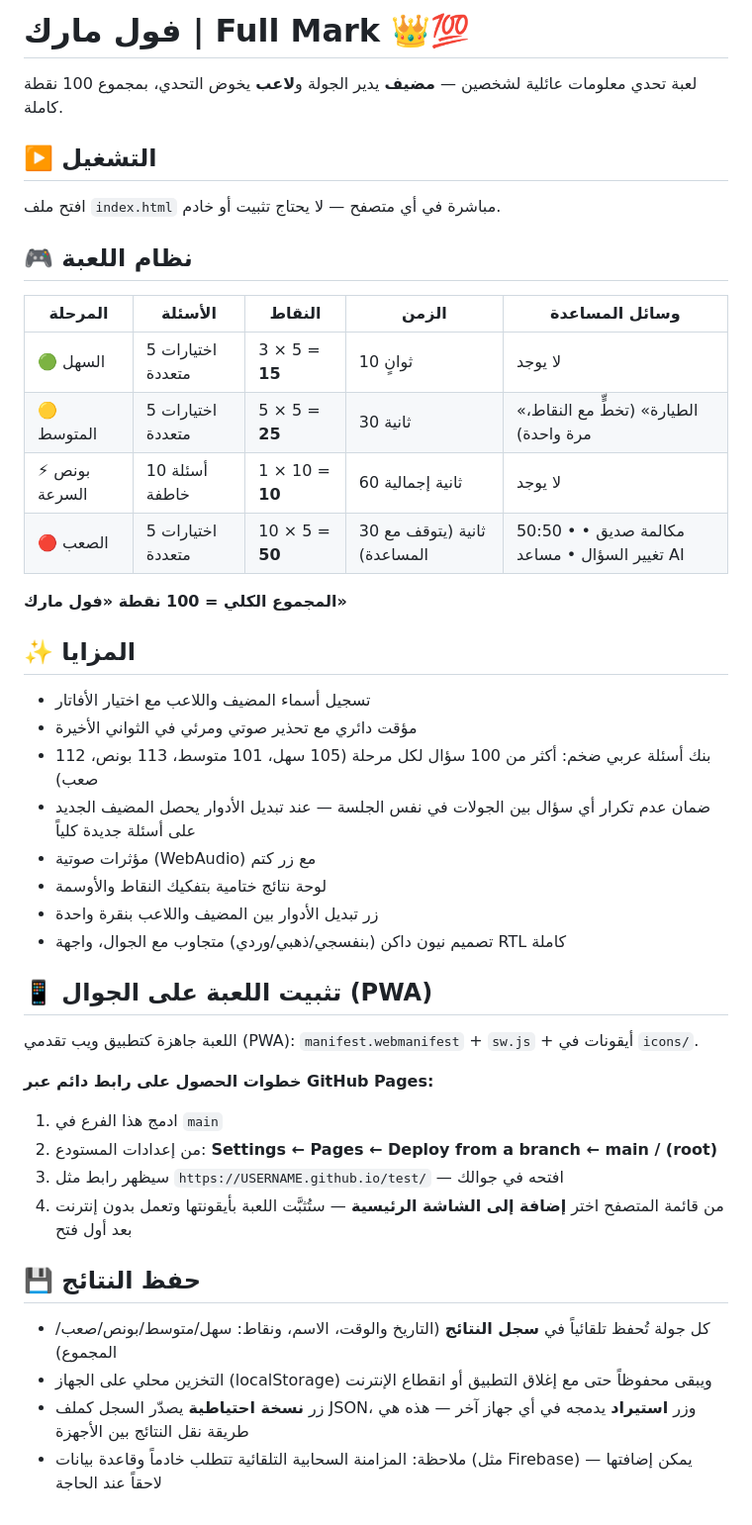
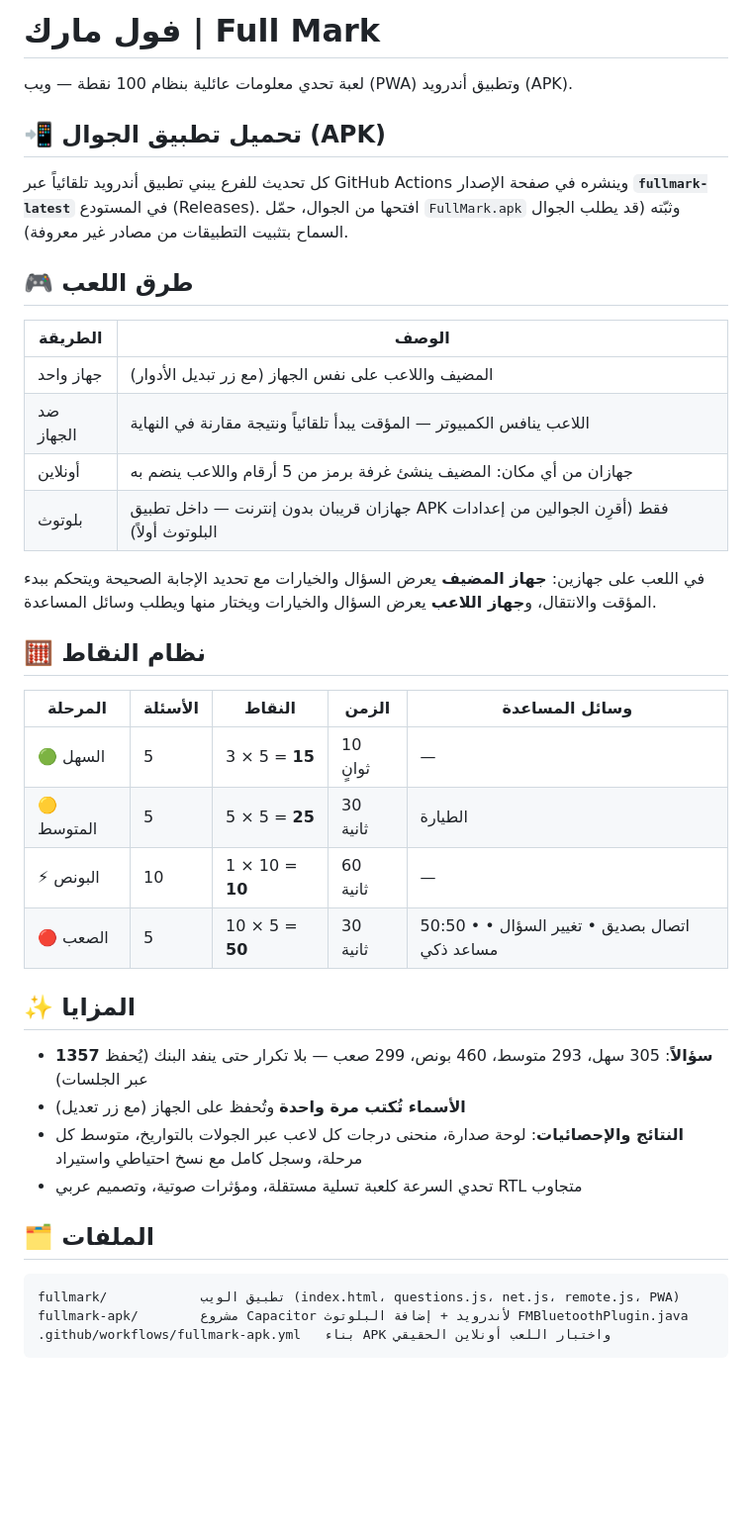
Before and after one commit to aladeen35/test, a Markdown page: fullmark/README.md, the part around the change. Shown at 99% size. Rendered like a GitHub page; blank space fills up the shorter version.

Commit message:
Full Mark README: modes, APK download, stats, bank size
Co-Authored-By: Claude Opus 5.5 <noreply@anthropic.com>
Claude-Session: https://claude.ai/code/session_01WYGkzUK4QE2j2iiNSrnpiM

````diff
--- a/fullmark/README.md
+++ b/fullmark/README.md
@@ -1,46 +1,45 @@
-# فول مارك | Full Mark 👑💯
+# فول مارك | Full Mark
 
-لعبة تحدي معلومات عائلية لشخصين — **مضيف** يدير الجولة و**لاعب** يخوض التحدي، بمجموع 100 نقطة كاملة.
+لعبة تحدي معلومات عائلية بنظام 100 نقطة — ويب (PWA) وتطبيق أندرويد (APK).
 
-## ▶️ التشغيل
+## 📲 تحميل تطبيق الجوال (APK)
 
-افتح ملف `index.html` مباشرة في أي متصفح — لا يحتاج تثبيت أو خادم.
+كل تحديث للفرع يبني تطبيق أندرويد تلقائياً عبر GitHub Actions وينشره في صفحة الإصدار
+**`fullmark-latest`** في المستودع (Releases). افتحها من الجوال، حمّل `FullMark.apk` وثبّته
+(قد يطلب الجوال السماح بتثبيت التطبيقات من مصادر غير معروفة).
 
-## 🎮 نظام اللعبة
+## 🎮 طرق اللعب
+
+| الطريقة | الوصف |
+|---|---|
+| جهاز واحد | المضيف واللاعب على نفس الجهاز (مع زر تبديل الأدوار) |
+| ضد الجهاز | اللاعب ينافس الكمبيوتر — المؤقت يبدأ تلقائياً ونتيجة مقارنة في النهاية |
+| أونلاين | جهازان من أي مكان: المضيف ينشئ غرفة برمز من 5 أرقام واللاعب ينضم به |
+| بلوتوث | جهازان قريبان بدون إنترنت — داخل تطبيق APK فقط (أقرِن الجوالين من إعدادات البلوتوث أولاً) |
+
+في اللعب على جهازين: **جهاز المضيف** يعرض السؤال والخيارات مع تحديد الإجابة الصحيحة ويتحكم
+ببدء المؤقت والانتقال، و**جهاز اللاعب** يعرض السؤال والخيارات ويختار منها ويطلب وسائل المساعدة.
+
+## 🧮 نظام النقاط
 
 | المرحلة | الأسئلة | النقاط | الزمن | وسائل المساعدة |
 |---|---|---|---|---|
-| 🟢 السهل | 5 اختيارات متعددة | 3 × 5 = **15** | 10 ثوانٍ | لا يوجد |
-| 🟡 المتوسط | 5 اختيارات متعددة | 5 × 5 = **25** | 30 ثانية | «الطيارة» (تخطٍّ مع النقاط، مرة واحدة) |
-| ⚡ بونص السرعة | 10 أسئلة خاطفة | 1 × 10 = **10** | 60 ثانية إجمالية | لا يوجد |
-| 🔴 الصعب | 5 اختيارات متعددة | 10 × 5 = **50** | 30 ثانية (يتوقف مع المساعدة) | 50:50 • مكالمة صديق • تغيير السؤال • مساعد AI |
-
-**المجموع الكلي = 100 نقطة «فول مارك»**
+| 🟢 السهل | 5 | 3 × 5 = **15** | 10 ثوانٍ | — |
+| 🟡 المتوسط | 5 | 5 × 5 = **25** | 30 ثانية | الطيارة |
+| ⚡ البونص | 10 | 1 × 10 = **10** | 60 ثانية | — |
+| 🔴 الصعب | 5 | 10 × 5 = **50** | 30 ثانية | 50:50 • اتصال بصديق • تغيير السؤال • مساعد ذكي |
 
 ## ✨ المزايا
 
-- تسجيل أسماء المضيف واللاعب مع اختيار الأفاتار
-- مؤقت دائري مع تحذير صوتي ومرئي في الثواني الأخيرة
-- بنك أسئلة عربي ضخم: أكثر من 100 سؤال لكل مرحلة (105 سهل، 101 متوسط، 113 بونص، 112 صعب)
-- ضمان عدم تكرار أي سؤال بين الجولات في نفس الجلسة — عند تبديل الأدوار يحصل المضيف الجديد على أسئلة جديدة كلياً
-- مؤثرات صوتية (WebAudio) مع زر كتم
-- لوحة نتائج ختامية بتفكيك النقاط والأوسمة
-- زر تبديل الأدوار بين المضيف واللاعب بنقرة واحدة
-- تصميم نيون داكن (بنفسجي/ذهبي/وردي) متجاوب مع الجوال، واجهة RTL كاملة
+- **1357 سؤالاً**: 305 سهل، 293 متوسط، 460 بونص، 299 صعب — بلا تكرار حتى ينفد البنك (يُحفظ عبر الجلسات)
+- **الأسماء تُكتب مرة واحدة** وتُحفظ على الجهاز (مع زر تعديل)
+- **النتائج والإحصائيات**: لوحة صدارة، منحنى درجات كل لاعب عبر الجولات بالتواريخ، متوسط كل مرحلة، وسجل كامل مع نسخ احتياطي واستيراد
+- تحدي السرعة كلعبة تسلية مستقلة، ومؤثرات صوتية، وتصميم عربي RTL متجاوب
 
-## 📱 تثبيت اللعبة على الجوال (PWA)
+## 🗂️ الملفات
 
-اللعبة جاهزة كتطبيق ويب تقدمي (PWA): `manifest.webmanifest` + `sw.js` + أيقونات في `icons/`.
-
-**خطوات الحصول على رابط دائم عبر GitHub Pages:**
-1. ادمج هذا الفرع في `main`
-2. من إعدادات المستودع: **Settings ← Pages ← Deploy from a branch ← main / (root)**
-3. سيظهر رابط مثل `https://USERNAME.github.io/test/` — افتحه في جوالك
-4. من قائمة المتصفح اختر **إضافة إلى الشاشة الرئيسية** — ستُثبَّت اللعبة بأيقونتها وتعمل بدون إنترنت بعد أول فتح
-
-## 💾 حفظ النتائج
-
-- كل جولة تُحفظ تلقائياً في **سجل النتائج** (التاريخ والوقت، الاسم، ونقاط: سهل/متوسط/بونص/صعب/المجموع)
-- التخزين محلي على الجهاز (localStorage) ويبقى محفوظاً حتى مع إغلاق التطبيق أو انقطاع الإنترنت
-- زر **نسخة احتياطية** يصدّر السجل كملف JSON، وزر **استيراد** يدمجه في أي جهاز آخر — هذه هي طريقة نقل النتائج بين الأجهزة
-- ملاحظة: المزامنة السحابية التلقائية تتطلب خادماً وقاعدة بيانات (مثل Firebase) — يمكن إضافتها لاحقاً عند الحاجة
+```
+fullmark/            تطبيق الويب (index.html، questions.js، net.js، remote.js، PWA)
+fullmark-apk/        مشروع Capacitor لأندرويد + إضافة البلوتوث FMBluetoothPlugin.java
+.github/workflows/fullmark-apk.yml   بناء APK واختبار اللعب أونلاين الحقيقي
+```
````
